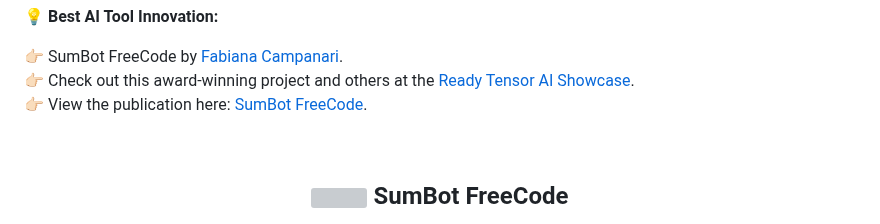
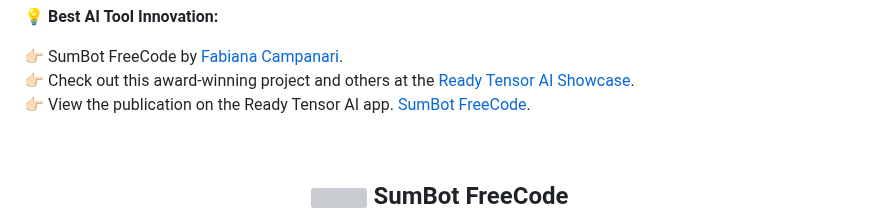
Before and after one commit to Mindful-AI-Assistants/SumBot, a Markdown page: README.md, the part around the change. Drawn GitHub-style; grey boxes are pictures that could not be loaded.

Commit message:
Update README.md
Signed-off-by: Fabiana 🚀  Campanari <113218619+FabianaCampanari@users.noreply.github.com>

```diff
--- a/README.md
+++ b/README.md
@@ -10,7 +10,7 @@
 
 👉🏻 SumBot FreeCode by [Fabiana Campanari](https://github.com/FabianaCampanari).
 👉🏻 Check out this award-winning project and others at the [Ready Tensor AI Showcase](https://app.readytensor.ai/competition).
-👉🏻 View the publication here: [SumBot FreeCode](https://app.readytensor.ai/publications/uaWsno2Z7r2a).
+👉🏻 View the publication on the Ready Tensor AI app. [SumBot FreeCode](https://app.readytensor.ai/publications/uaWsno2Z7r2a).
 
 <br>
 
```
